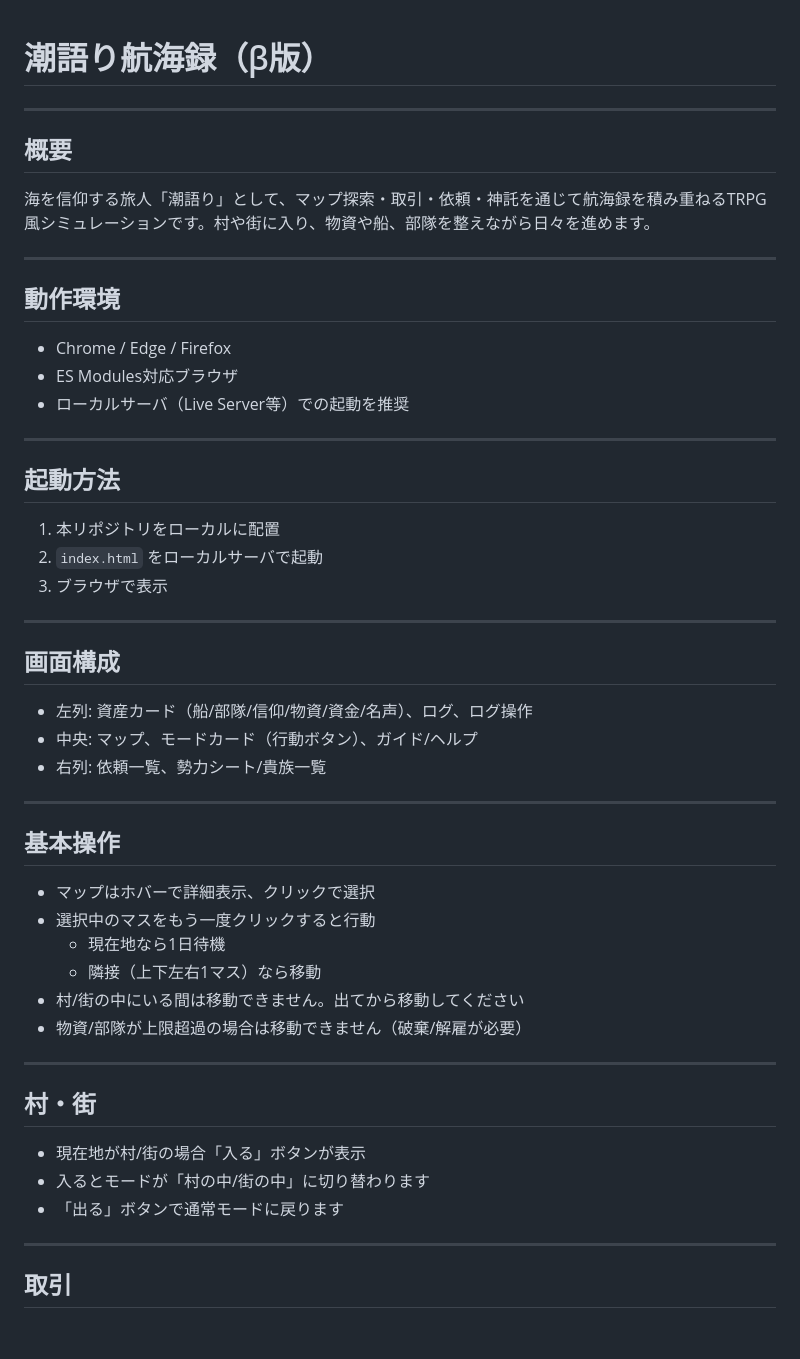
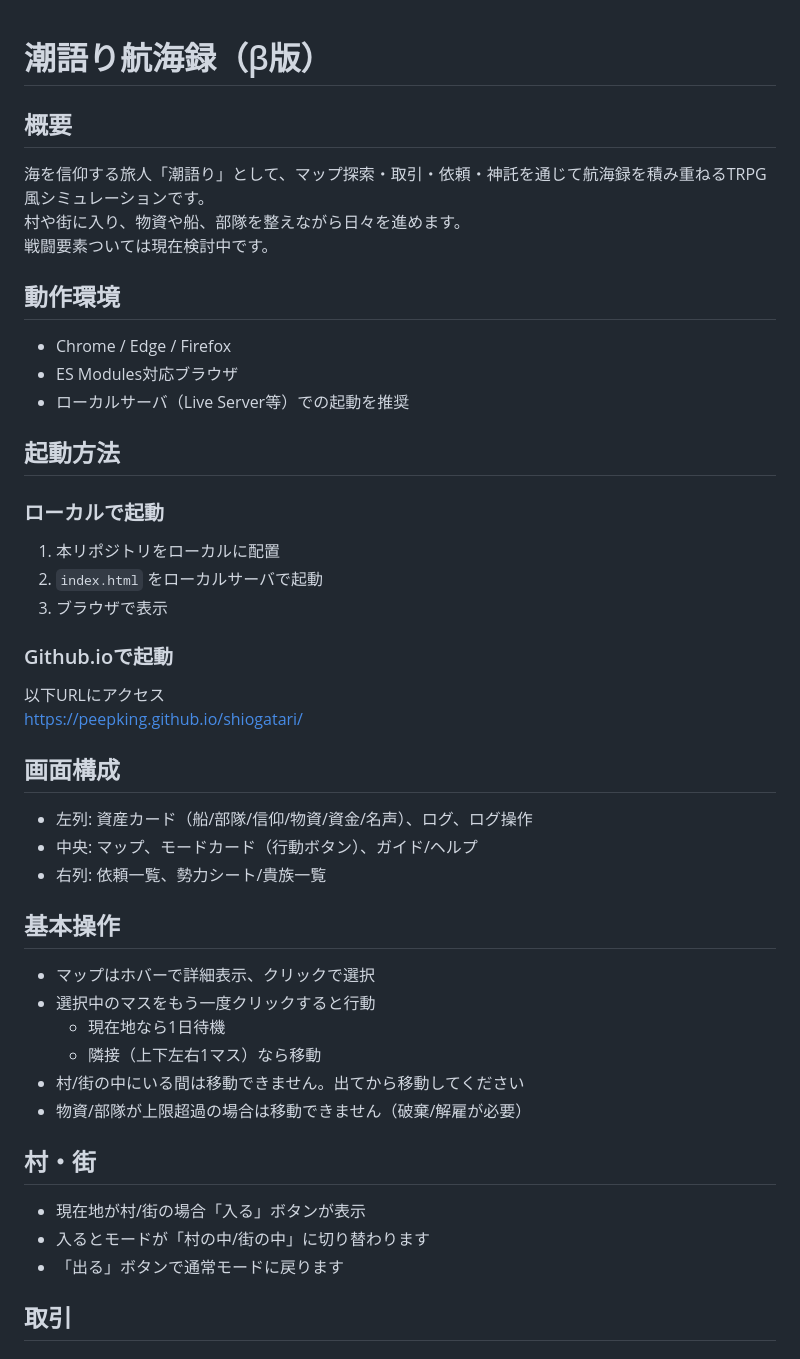
Before and after one commit to peepking/shiogatari, a Markdown page: README.md, the part around the change printed below. Rendered like a GitHub page.

```diff
--- a/README.md
+++ b/README.md
@@ -1,12 +1,10 @@
 # 潮語り航海録（β版）
-
----
 
 ## 概要
 
-海を信仰する旅人「潮語り」として、マップ探索・取引・依頼・神託を通じて航海録を積み重ねるTRPG風シミュレーションです。村や街に入り、物資や船、部隊を整えながら日々を進めます。
-
----
+海を信仰する旅人「潮語り」として、マップ探索・取引・依頼・神託を通じて航海録を積み重ねるTRPG風シミュレーションです。
+村や街に入り、物資や船、部隊を整えながら日々を進めます。
+戦闘要素ついては現在検討中です。
 
 ## 動作環境
 
@@ -14,23 +12,24 @@
 - ES Modules対応ブラウザ
 - ローカルサーバ（Live Server等）での起動を推奨
 
----
+## 起動方法
 
-## 起動方法
+### ローカルで起動
 
 1. 本リポジトリをローカルに配置
 2. `index.html` をローカルサーバで起動
 3. ブラウザで表示
 
----
+### Github.ioで起動
+
+以下URLにアクセス
+https://peepking.github.io/shiogatari/
 
 ## 画面構成
 
 - 左列: 資産カード（船/部隊/信仰/物資/資金/名声）、ログ、ログ操作
 - 中央: マップ、モードカード（行動ボタン）、ガイド/ヘルプ
 - 右列: 依頼一覧、勢力シート/貴族一覧
-
----
 
 ## 基本操作
 
@@ -41,15 +40,11 @@
 - 村/街の中にいる間は移動できません。出てから移動してください
 - 物資/部隊が上限超過の場合は移動できません（破棄/解雇が必要）
 
----
-
 ## 村・街
 
 - 現在地が村/街の場合「入る」ボタンが表示
 - 入るとモードが「村の中/街の中」に切り替わります
 - 「出る」ボタンで通常モードに戻ります
-
----
 
 ## 取引
 
```
Also changed, not shown: other parts of README.md (+0 -18 lines).
